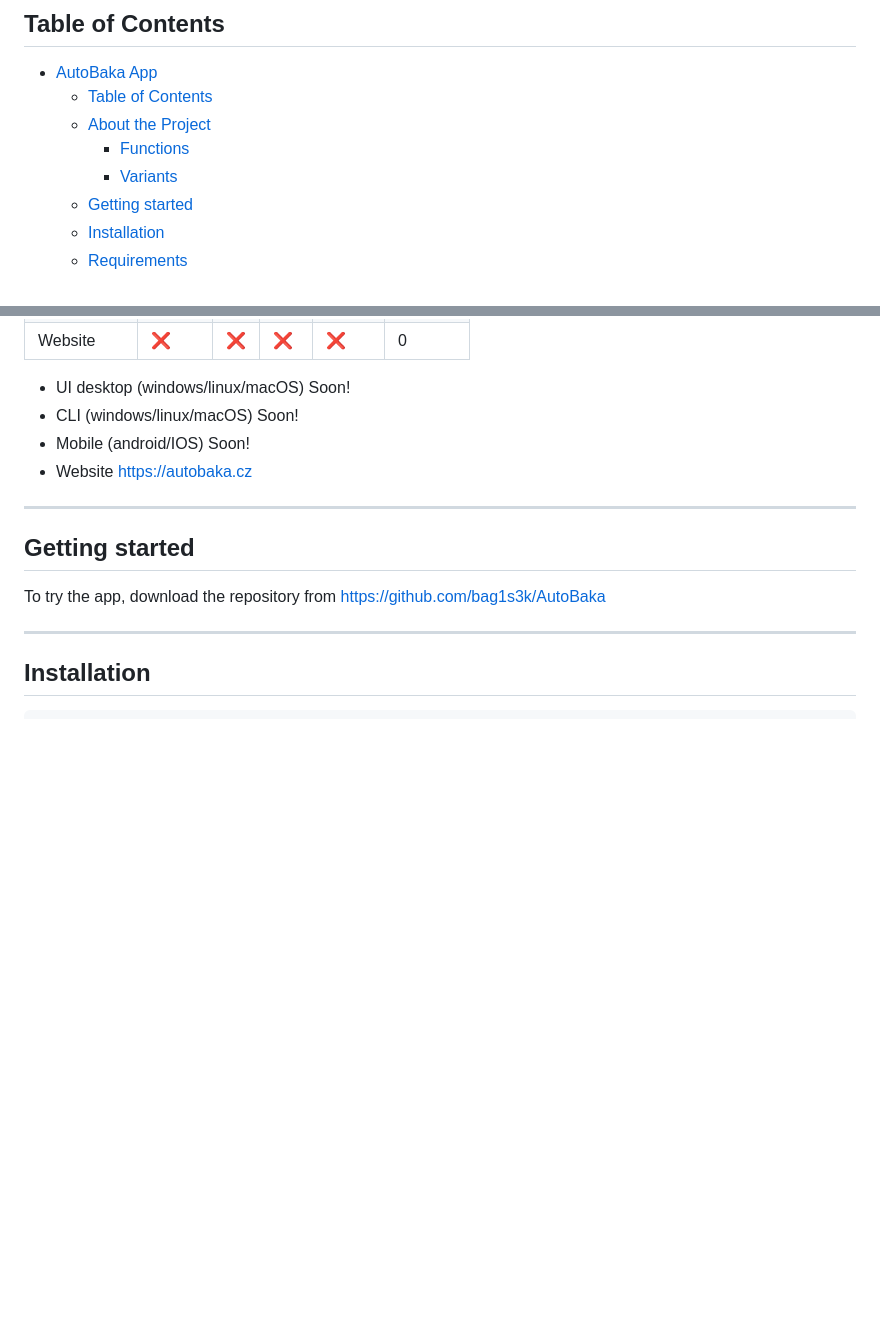
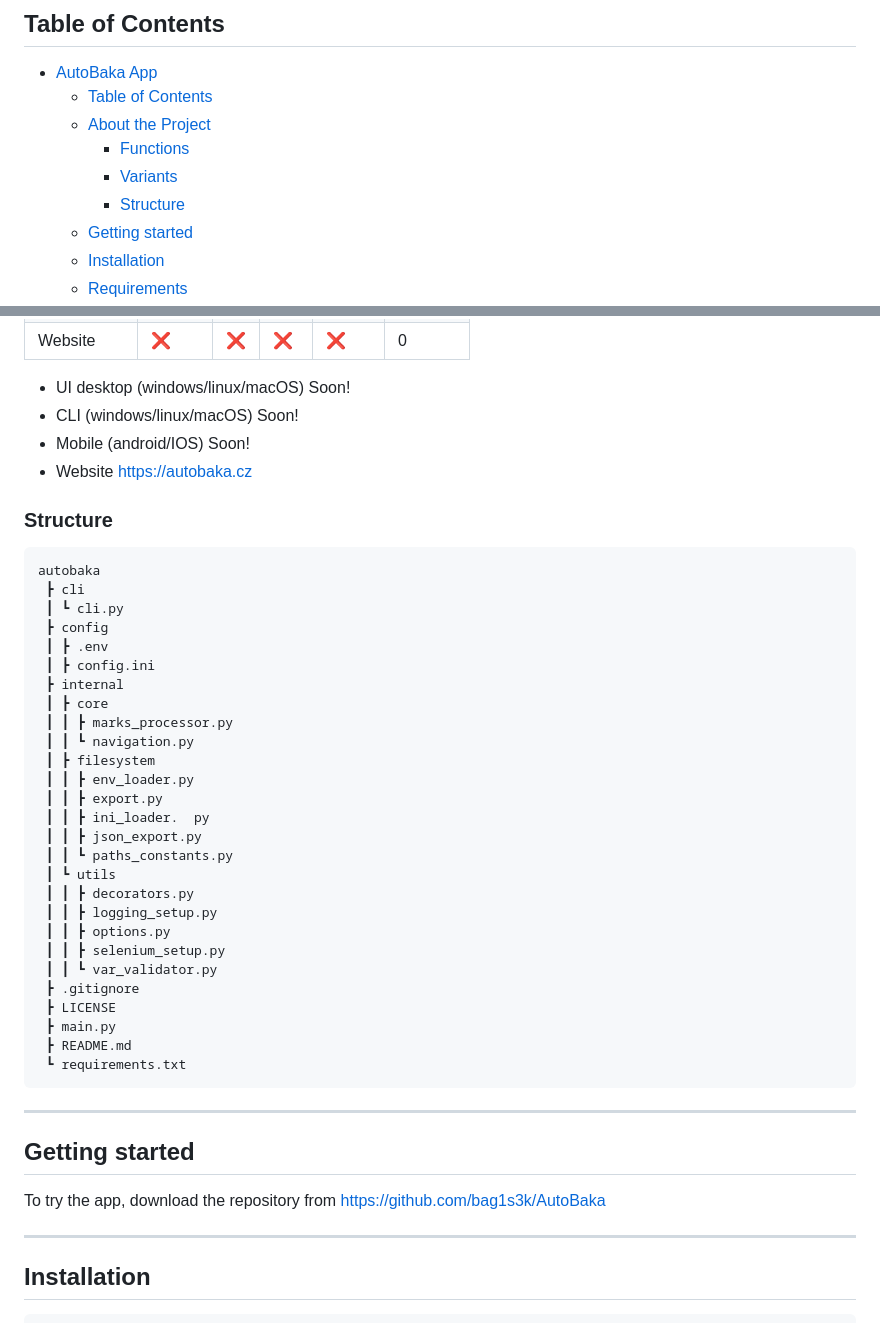
Before and after one commit to bag1s3k/AutoBaka, a Markdown page: README.md, 2 parts joined by grey strips. Drawn GitHub-style; blank space fills up the shorter version.

Commit message:
update README with project tree

````diff
--- a/README.md
+++ b/README.md
@@ -15,6 +15,7 @@
   - [About the Project](#about-the-project)
     - [Functions](#functions)
     - [Variants](#variants)
+    - [Structure](#structure)
   - [Getting started](#getting-started)
   - [Installation](#installation)
   - [Requirements](#requirements)
@@ -60,6 +61,38 @@ The user enters their login credentials to Bakaláři system. The app uses Selen
 - CLI (windows/linux/macOS) Soon!
 - Mobile (android/IOS) Soon!
 - Website <https://autobaka.cz>
+
+### Structure
+
+```
+autobaka
+ ┣ cli
+ ┃ ┗ cli.py
+ ┣ config
+ ┃ ┣ .env
+ ┃ ┣ config.ini
+ ┣ internal
+ ┃ ┣ core
+ ┃ ┃ ┣ marks_processor.py
+ ┃ ┃ ┗ navigation.py
+ ┃ ┣ filesystem
+ ┃ ┃ ┣ env_loader.py
+ ┃ ┃ ┣ export.py
+ ┃ ┃ ┣ ini_loader.  py
+ ┃ ┃ ┣ json_export.py
+ ┃ ┃ ┗ paths_constants.py
+ ┃ ┗ utils
+ ┃ ┃ ┣ decorators.py
+ ┃ ┃ ┣ logging_setup.py
+ ┃ ┃ ┣ options.py
+ ┃ ┃ ┣ selenium_setup.py
+ ┃ ┃ ┗ var_validator.py
+ ┣ .gitignore
+ ┣ LICENSE
+ ┣ main.py
+ ┣ README.md
+ ┗ requirements.txt
+```
 
 ---
 
````
